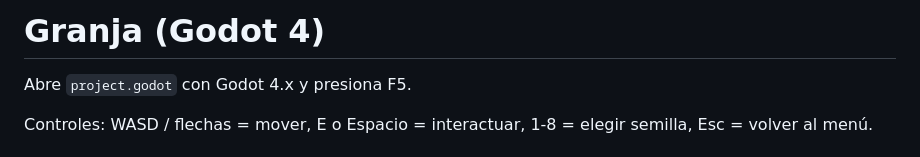
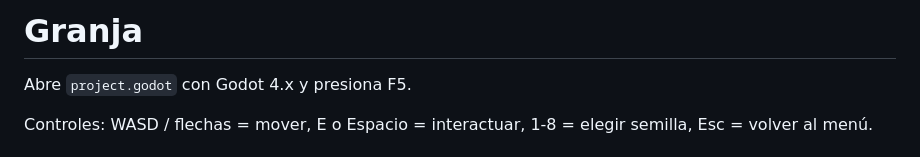
Before and after one commit to EValentinOR/Granja_JuegoProyectoDeAnimacion3D, a Markdown page: README.md, the part around the change. Rendered like a GitHub page.

Commit message:
Actualizacion del titulo del README
Removed version specification from project title.

```diff
--- a/README.md
+++ b/README.md
@@ -1,4 +1,4 @@
-# Granja (Godot 4)
+# Granja
 
 Abre `project.godot` con Godot 4.x y presiona F5.
 
```
